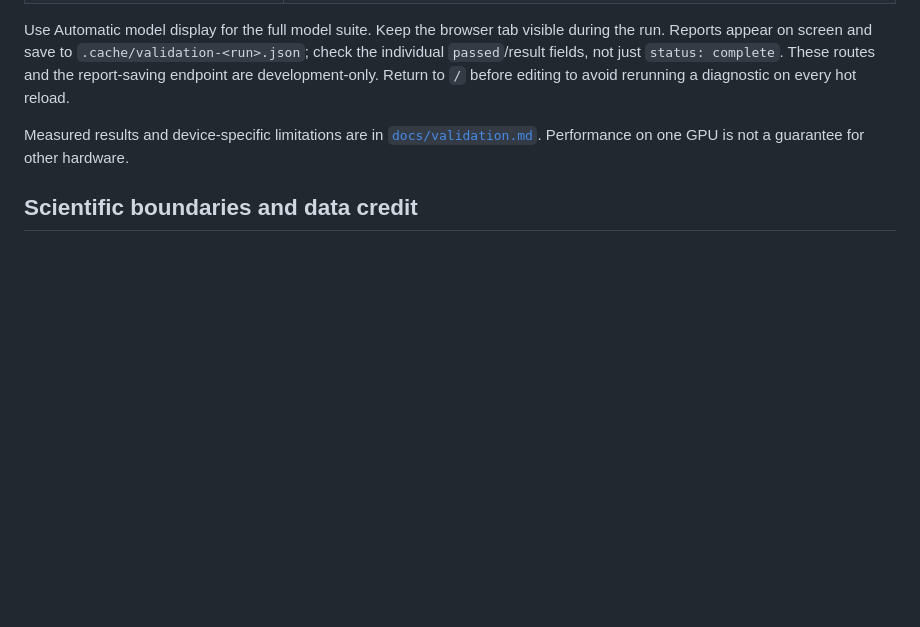
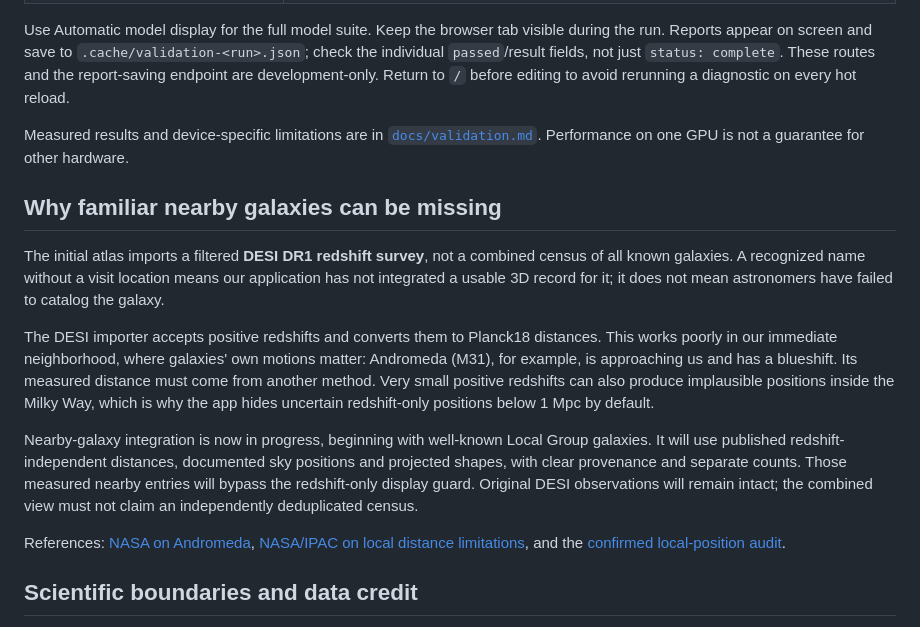
Before and after one commit to dtanquary/cosmic-atlas, a Markdown page: README.md, the part around the change. Rendered like a GitHub page; blank space fills up the shorter version.

Commit message:
docs: explain nearby-galaxy gaps in the DESI-only atlas

```diff
--- a/README.md
+++ b/README.md
@@ -175,6 +175,16 @@ Use Automatic model display for the full model suite. Keep the browser tab visib
 
 Measured results and device-specific limitations are in [`docs/validation.md`](docs/validation.md). Performance on one GPU is not a guarantee for other hardware.
 
+## Why familiar nearby galaxies can be missing
+
+The initial atlas imports a filtered **DESI DR1 redshift survey**, not a combined census of all known galaxies. A recognized name without a visit location means our application has not integrated a usable 3D record for it; it does not mean astronomers have failed to catalog the galaxy.
+
+The DESI importer accepts positive redshifts and converts them to Planck18 distances. This works poorly in our immediate neighborhood, where galaxies' own motions matter: Andromeda (M31), for example, is approaching us and has a blueshift. Its measured distance must come from another method. Very small positive redshifts can also produce implausible positions inside the Milky Way, which is why the app hides uncertain redshift-only positions below 1 Mpc by default.
+
+Nearby-galaxy integration is now in progress, beginning with well-known Local Group galaxies. It will use published redshift-independent distances, documented sky positions and projected shapes, with clear provenance and separate counts. Those measured nearby entries will bypass the redshift-only display guard. Original DESI observations will remain intact; the combined view must not claim an independently deduplicated census.
+
+References: [NASA on Andromeda](https://science.nasa.gov/mission/hubble/science/explore-the-night-sky/hubble-messier-catalog/messier-31/), [NASA/IPAC on local distance limitations](https://ned.ipac.caltech.edu/Documents/Overview), and the [confirmed local-position audit](docs/local-distance-audit.md).
+
 ## Scientific boundaries and data credit
 
 This is an observer-centered reconstruction of catalog measurements, not a complete census or a simultaneous snapshot of the universe. Distances are **linear comoving distances inferred with Planck18**; redshift includes local velocity effects. Survey gaps are not proof of empty space. Point size, opacity and color are navigation cues, not measured luminosity.
```
